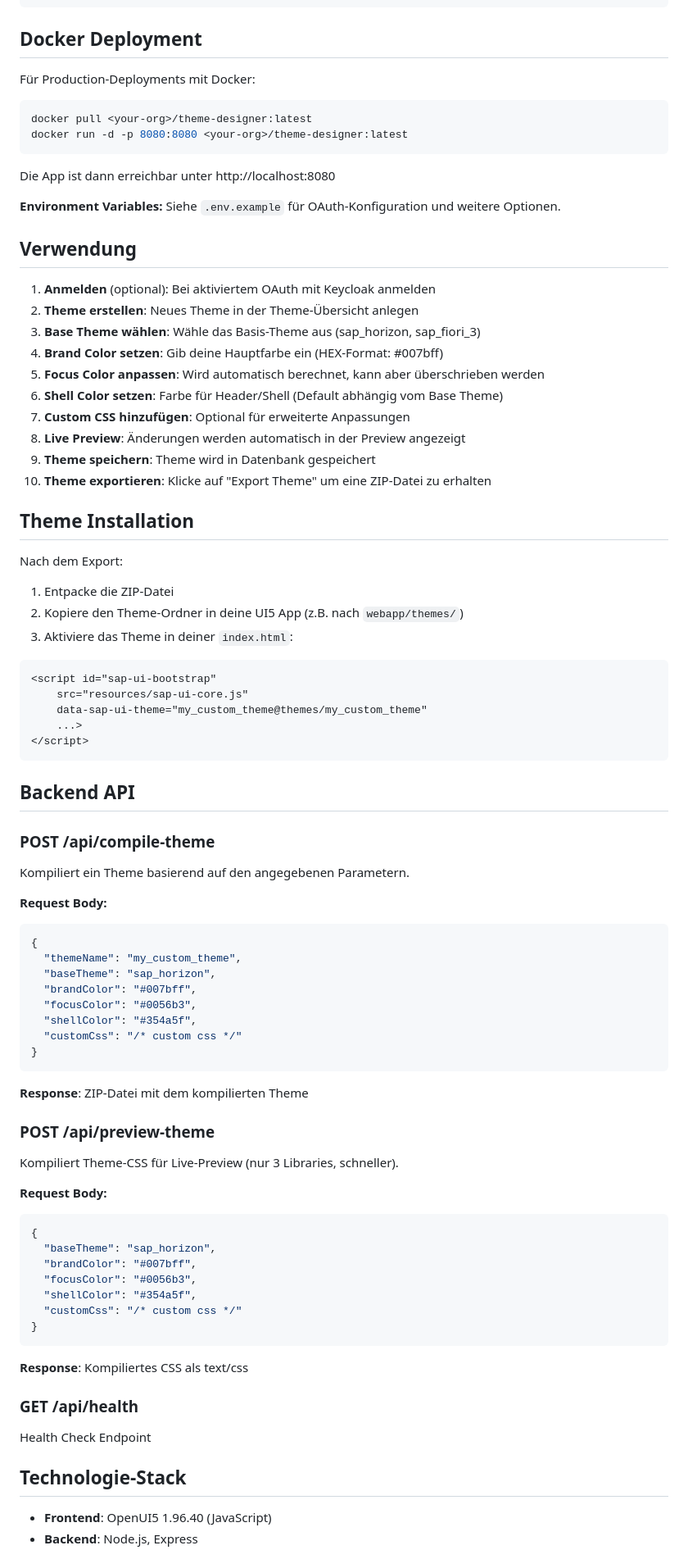
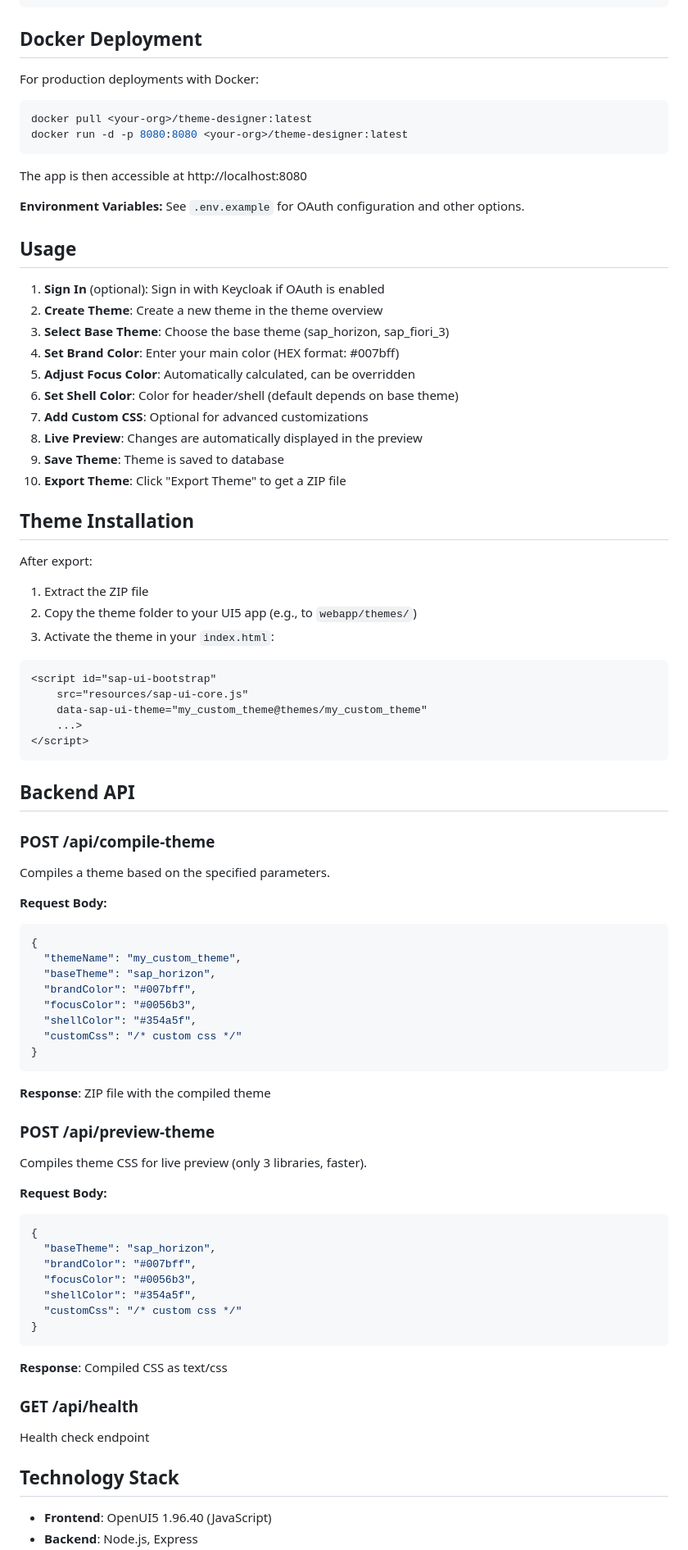
Before and after one commit to simplifier-ag/ui5-theming, a Markdown page: README.md, the part around one of its changes. Shown at 82% size. GitHub-like rendering.

````diff
--- a/README.md
+++ b/README.md
@@ -90,37 +90,37 @@ start-all.bat
 
 ## Docker Deployment
 
-Für Production-Deployments mit Docker:
+For production deployments with Docker:
 
 ```bash
 docker pull <your-org>/theme-designer:latest
 docker run -d -p 8080:8080 <your-org>/theme-designer:latest
 ```
 
-Die App ist dann erreichbar unter http://localhost:8080
+The app is then accessible at http://localhost:8080
 
-**Environment Variables:** Siehe `.env.example` für OAuth-Konfiguration und weitere Optionen.
+**Environment Variables:** See `.env.example` for OAuth configuration and other options.
 
-## Verwendung
+## Usage
 
-1. **Anmelden** (optional): Bei aktiviertem OAuth mit Keycloak anmelden
-2. **Theme erstellen**: Neues Theme in der Theme-Übersicht anlegen
-3. **Base Theme wählen**: Wähle das Basis-Theme aus (sap_horizon, sap_fiori_3)
-4. **Brand Color setzen**: Gib deine Hauptfarbe ein (HEX-Format: #007bff)
-5. **Focus Color anpassen**: Wird automatisch berechnet, kann aber überschrieben werden
-6. **Shell Color setzen**: Farbe für Header/Shell (Default abhängig vom Base Theme)
-7. **Custom CSS hinzufügen**: Optional für erweiterte Anpassungen
-8. **Live Preview**: Änderungen werden automatisch in der Preview angezeigt
-9. **Theme speichern**: Theme wird in Datenbank gespeichert
-10. **Theme exportieren**: Klicke auf "Export Theme" um eine ZIP-Datei zu erhalten
+1. **Sign In** (optional): Sign in with Keycloak if OAuth is enabled
+2. **Create Theme**: Create a new theme in the theme overview
+3. **Select Base Theme**: Choose the base theme (sap_horizon, sap_fiori_3)
+4. **Set Brand Color**: Enter your main color (HEX format: #007bff)
+5. **Adjust Focus Color**: Automatically calculated, can be overridden
+6. **Set Shell Color**: Color for header/shell (default depends on base theme)
+7. **Add Custom CSS**: Optional for advanced customizations
+8. **Live Preview**: Changes are automatically displayed in the preview
+9. **Save Theme**: Theme is saved to database
+10. **Export Theme**: Click "Export Theme" to get a ZIP file
 
 ## Theme Installation
 
-Nach dem Export:
+After export:
 
-1. Entpacke die ZIP-Datei
-2. Kopiere den Theme-Ordner in deine UI5 App (z.B. nach `webapp/themes/`)
-3. Aktiviere das Theme in deiner `index.html`:
+1. Extract the ZIP file
+2. Copy the theme folder to your UI5 app (e.g., to `webapp/themes/`)
+3. Activate the theme in your `index.html`:
 
 ```html
 <script id="sap-ui-bootstrap"
@@ -134,7 +134,7 @@ Nach dem Export:
 
 ### POST /api/compile-theme
 
-Kompiliert ein Theme basierend auf den angegebenen Parametern.
+Compiles a theme based on the specified parameters.
 
 **Request Body:**
 ```json
@@ -148,11 +148,11 @@ Kompiliert ein Theme basierend auf den angegebenen Parametern.
 }
 ```
 
-**Response**: ZIP-Datei mit dem kompilierten Theme
+**Response**: ZIP file with the compiled theme
 
 ### POST /api/preview-theme
 
-Kompiliert Theme-CSS für Live-Preview (nur 3 Libraries, schneller).
+Compiles theme CSS for live preview (only 3 libraries, faster).
 
 **Request Body:**
 ```json
@@ -165,13 +165,13 @@ Kompiliert Theme-CSS für Live-Preview (nur 3 Libraries, schneller).
 }
 ```
 
-**Response**: Kompiliertes CSS als text/css
+**Response**: Compiled CSS as text/css
 
 ### GET /api/health
 
-Health Check Endpoint
+Health check endpoint
 
-## Technologie-Stack
+## Technology Stack
 
 - **Frontend**: OpenUI5 1.96.40 (JavaScript)
 - **Backend**: Node.js, Express
````
Also changed, not shown: other parts of README.md (+46 -46 lines).
